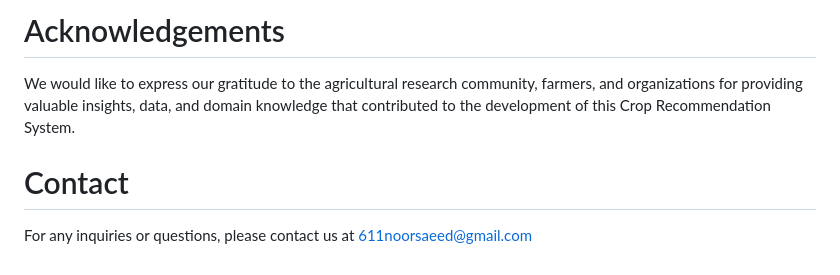
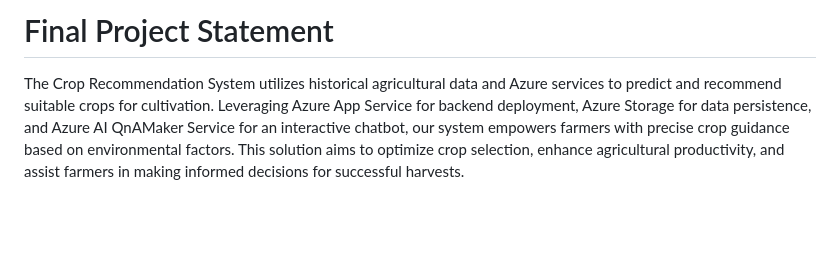
Before and after one commit to rutujarajguru2/crop-repo, a Markdown page: README.md, the part around the change printed below. Rendered like a GitHub page; blank space fills up the shorter version.

```diff
--- a/README.md
+++ b/README.md
@@ -48,8 +85,6 @@ Contributions to the project are welcome. If you have any suggestions, bug repor
 
 
 
-# Acknowledgements
-We would like to express our gratitude to the agricultural research community, farmers, and organizations for providing valuable insights, data, and domain knowledge that contributed to the development of this Crop Recommendation System.
+# Final Project Statement
 
-# Contact
-For any inquiries or questions, please contact us at 611noorsaeed@gmail.com
+The Crop Recommendation System utilizes historical agricultural data and Azure services to predict and recommend suitable crops for cultivation. Leveraging Azure App Service for backend deployment, Azure Storage for data persistence, and Azure AI QnAMaker Service for an interactive chatbot, our system empowers farmers with precise crop guidance based on environmental factors. This solution aims to optimize crop selection, enhance agricultural productivity, and assist farmers in making informed decisions for successful harvests.
```
Also changed, not shown: other parts of README.md (+51 -14 lines).
